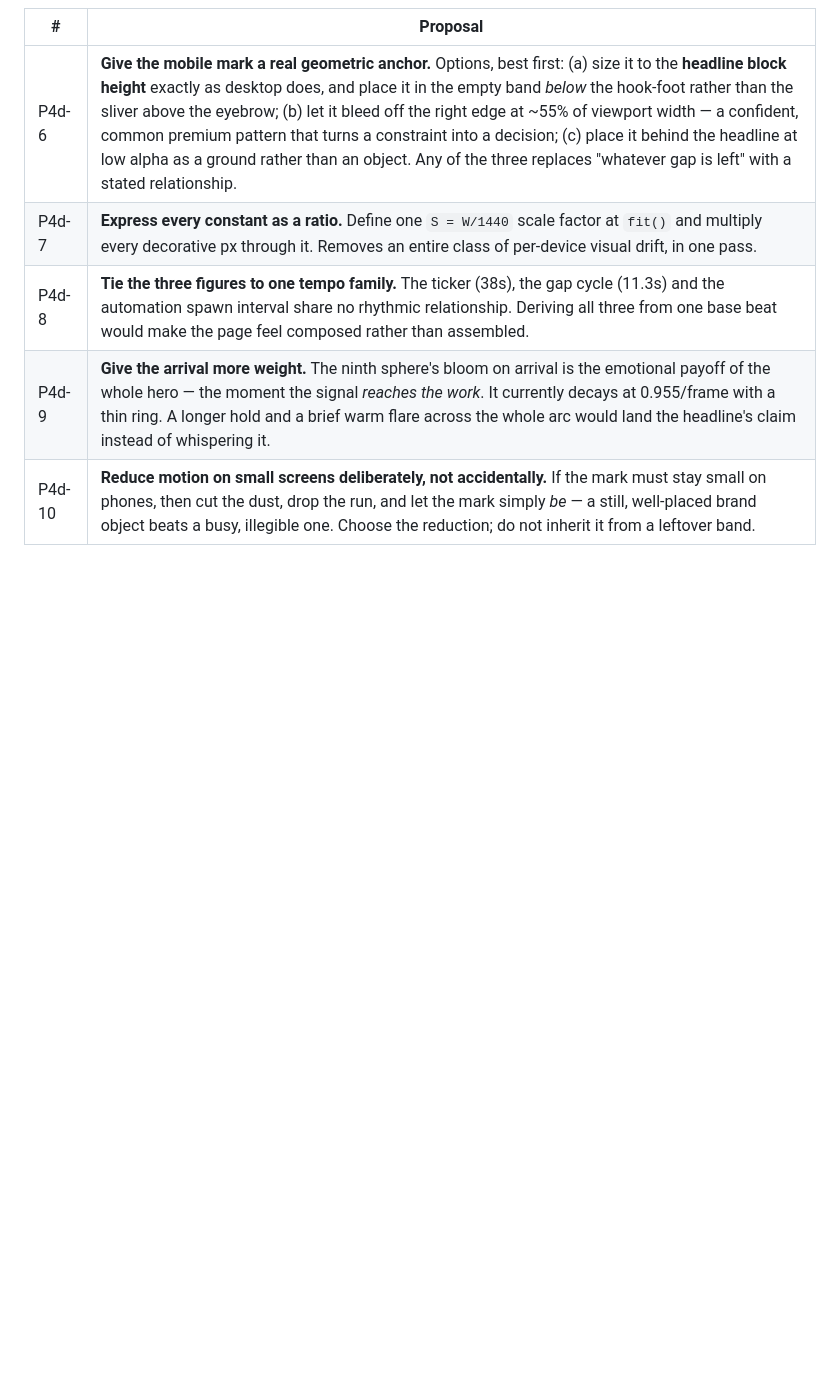
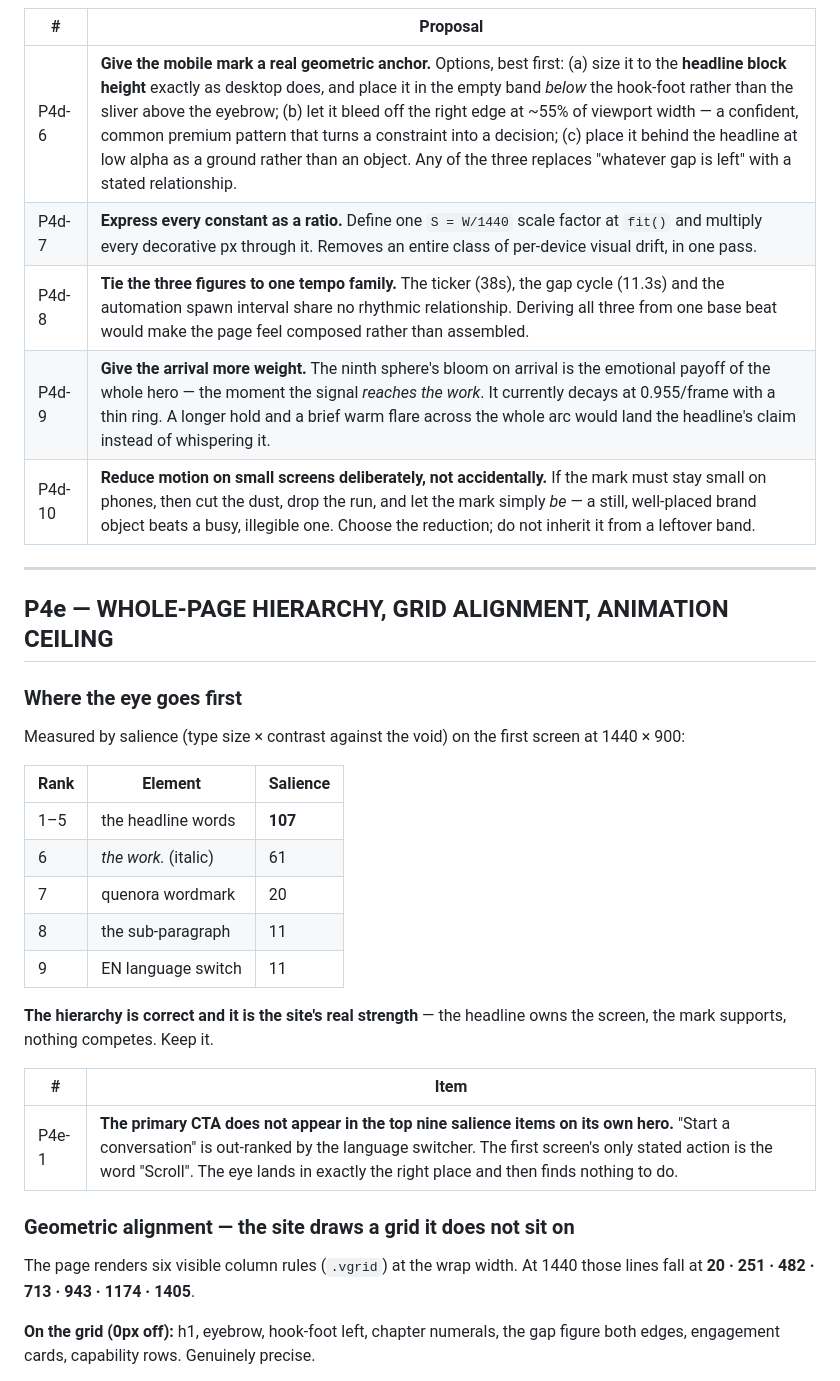
Before and after one commit to bhalajid/quenora, a Markdown page: BACKLOG.md, the part around one of its changes. Rendered like a GitHub page; blank space fills up the shorter version.

```diff
--- a/BACKLOG.md
+++ b/BACKLOG.md
@@ -253,3 +253,35 @@ motion detail is sized in fixed pixels that do not scale.
 | P4d-9 | **Give the arrival more weight.** The ninth sphere's bloom on arrival is the emotional payoff of the whole hero — the moment the signal *reaches the work*. It currently decays at 0.955/frame with a thin ring. A longer hold and a brief warm flare across the whole arc would land the headline's claim instead of whispering it. |
 | P4d-10 | **Reduce motion on small screens deliberately, not accidentally.** If the mark must stay small on phones, then cut the dust, drop the run, and let the mark simply *be* — a still, well-placed brand object beats a busy, illegible one. Choose the reduction; do not inherit it from a leftover band. |
 
+---
+
+## P4e — WHOLE-PAGE HIERARCHY, GRID ALIGNMENT, ANIMATION CEILING
+
+### Where the eye goes first
+
+Measured by salience (type size × contrast against the void) on the first
+screen at 1440 × 900:
+
+| Rank | Element | Salience |
+|---|---|---|
+| 1–5 | the headline words | **107** |
+| 6 | *the work.* (italic) | 61 |
+| 7 | quenora wordmark | 20 |
+| 8 | the sub-paragraph | 11 |
+| 9 | EN language switch | 11 |
+
+**The hierarchy is correct and it is the site's real strength** — the headline
+owns the screen, the mark supports, nothing competes. Keep it.
+
+| # | Item |
+|---|---|
+| P4e-1 | **The primary CTA does not appear in the top nine salience items on its own hero.** "Start a conversation" is out-ranked by the language switcher. The first screen's only stated action is the word "Scroll". The eye lands in exactly the right place and then finds nothing to do. |
+
+### Geometric alignment — the site draws a grid it does not sit on
+
+The page renders six visible column rules (`.vgrid`) at the wrap width. At
+1440 those lines fall at **20 · 251 · 482 · 713 · 943 · 1174 · 1405**.
+
+**On the grid (0px off):** h1, eyebrow, hook-foot left, chapter numerals, the
+gap figure both edges, engagement cards, capability rows. Genuinely precise.
+
```
Also changed, not shown: other parts of BACKLOG.md (+29 -0 lines).
